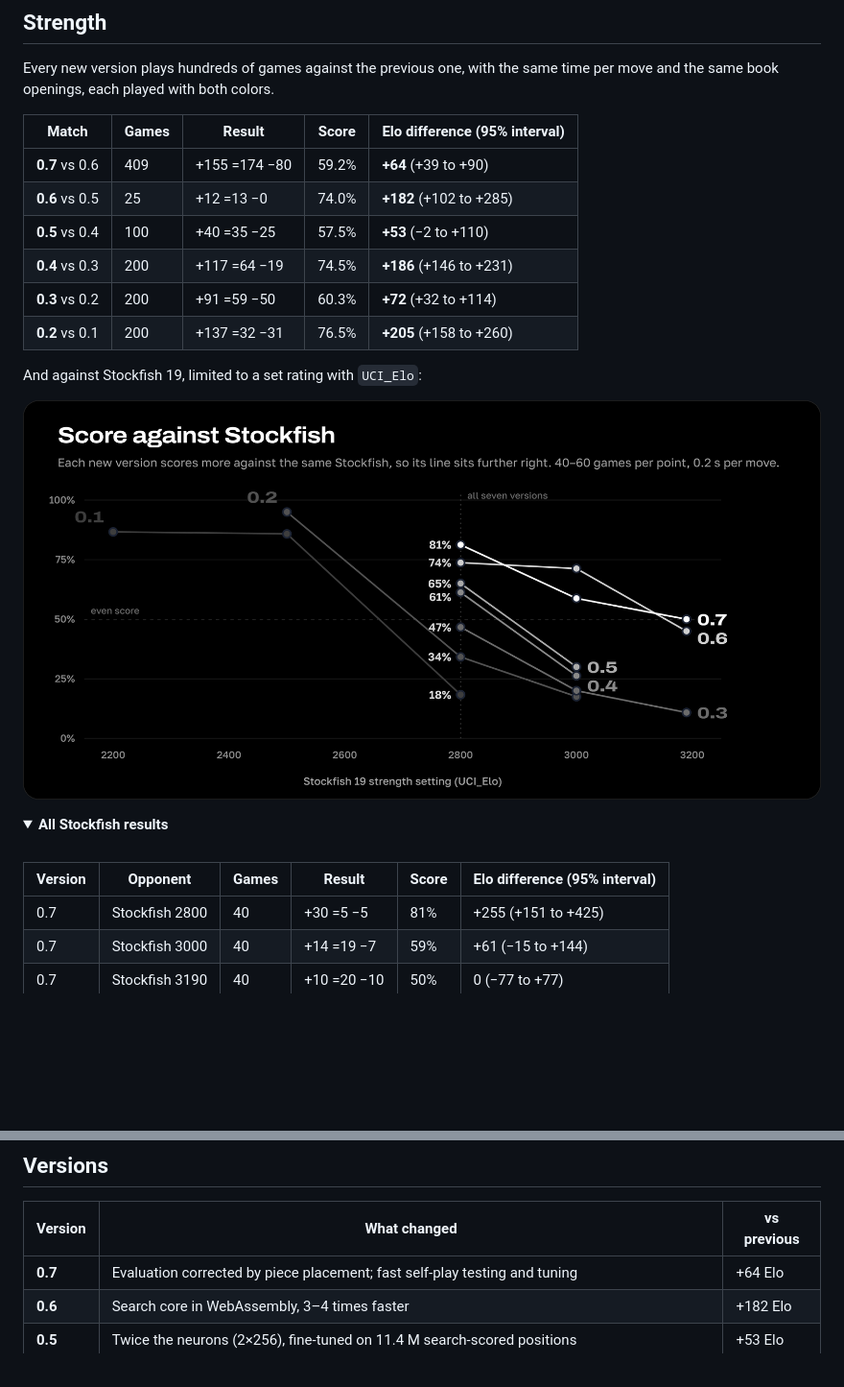
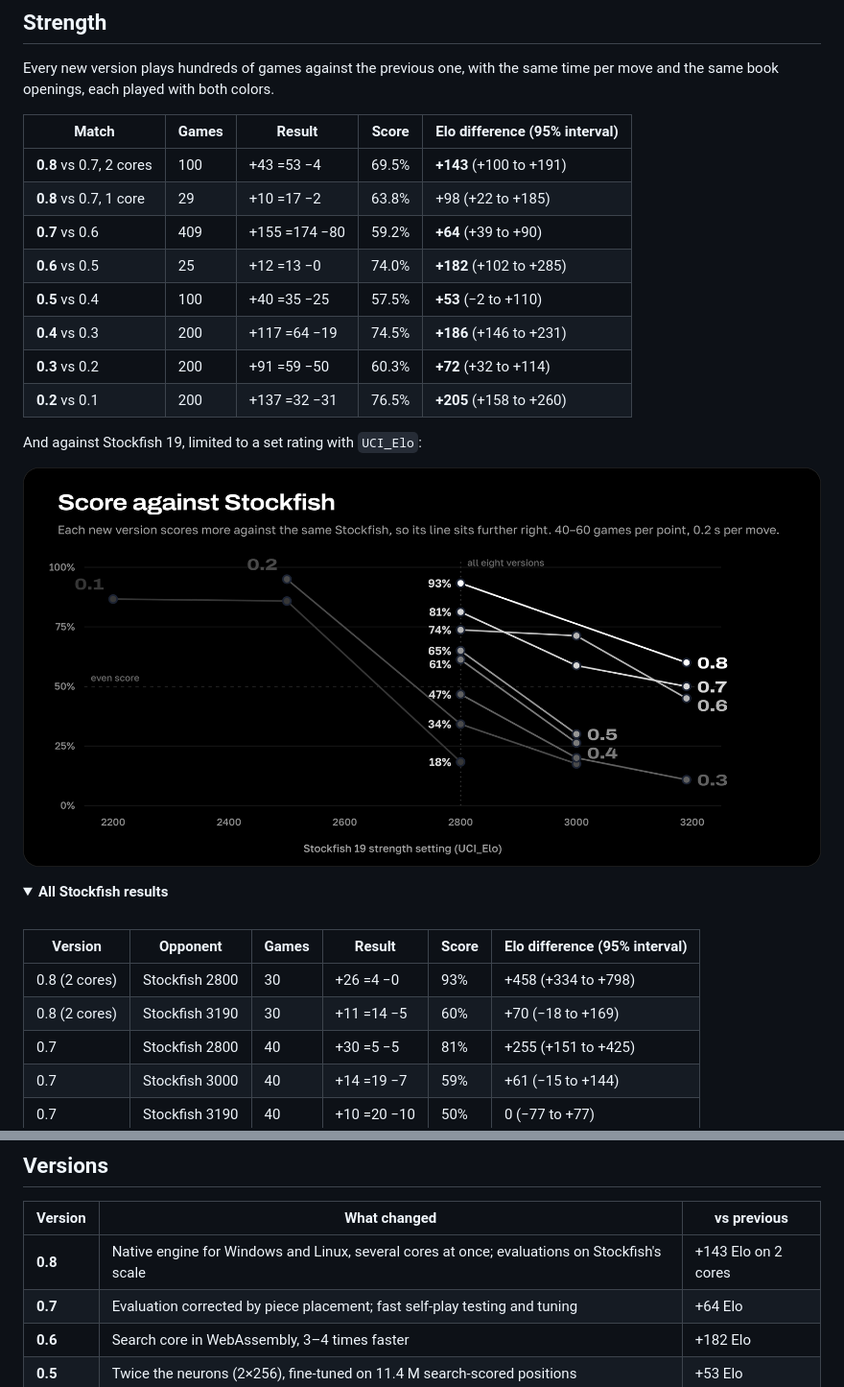
Before and after one commit to sacon1s/blizzard, a Markdown page: README.md, 2 parts joined by grey strips. Shown at 96% size. GitHub-like rendering; pictures changed too: assets/strength.png; folded sections open; blank space fills up the shorter version.

```diff
--- a/README.md
+++ b/README.md
@@ -92,6 +92,8 @@ the same book openings, each played with both colors.
 
 | Match | Games | Result | Score | Elo difference (95% interval) |
 |---|---|---|---|---|
+| **0.8** vs 0.7, 2 cores | 100 | +43 =53 −4 | 69.5% | **+143** (+100 to +191) |
+| **0.8** vs 0.7, 1 core | 29 | +10 =17 −2 | 63.8% | +98 (+22 to +185) |
 | **0.7** vs 0.6 | 409 | +155 =174 −80 | 59.2% | **+64** (+39 to +90) |
 | **0.6** vs 0.5 | 25 | +12 =13 −0 | 74.0% | **+182** (+102 to +285) |
 | **0.5** vs 0.4 | 100 | +40 =35 −25 | 57.5% | **+53** (−2 to +110) |
@@ -111,6 +113,8 @@ And against Stockfish 19, limited to a set rating with `UCI_Elo`:
 
 | Version | Opponent | Games | Result | Score | Elo difference (95% interval) |
 |---|---|---|---|---|---|
+| 0.8 (2 cores) | Stockfish 2800 | 30 | +26 =4 −0 | 93% | +458 (+334 to +798) |
+| 0.8 (2 cores) | Stockfish 3190 | 30 | +11 =14 −5 | 60% | +70 (−18 to +169) |
 | 0.7 | Stockfish 2800 | 40 | +30 =5 −5 | 81% | +255 (+151 to +425) |
 | 0.7 | Stockfish 3000 | 40 | +14 =19 −7 | 59% | +61 (−15 to +144) |
 | 0.7 | Stockfish 3190 | 40 | +10 =20 −10 | 50% | 0 (−77 to +77) |
@@ -197,6 +202,7 @@ and were left out. In 0.6, the new core alone was worth about +182.
 
 | Version | What changed | vs previous |
 |---|---|---|
+| **0.8** | Native engine for Windows and Linux, several cores at once; evaluations on Stockfish's scale | +143 Elo on 2 cores |
 | **0.7** | Evaluation corrected by piece placement; fast self-play testing and tuning | +64 Elo |
 | **0.6** | Search core in WebAssembly, 3–4 times faster | +182 Elo |
 | **0.5** | Twice the neurons (2×256), fine-tuned on 11.4 M search-scored positions | +53 Elo |
```
Also changed, not shown: other parts of README.md (+13 -12 lines), assets/banner.png, assets/review.png, 2 other files.
